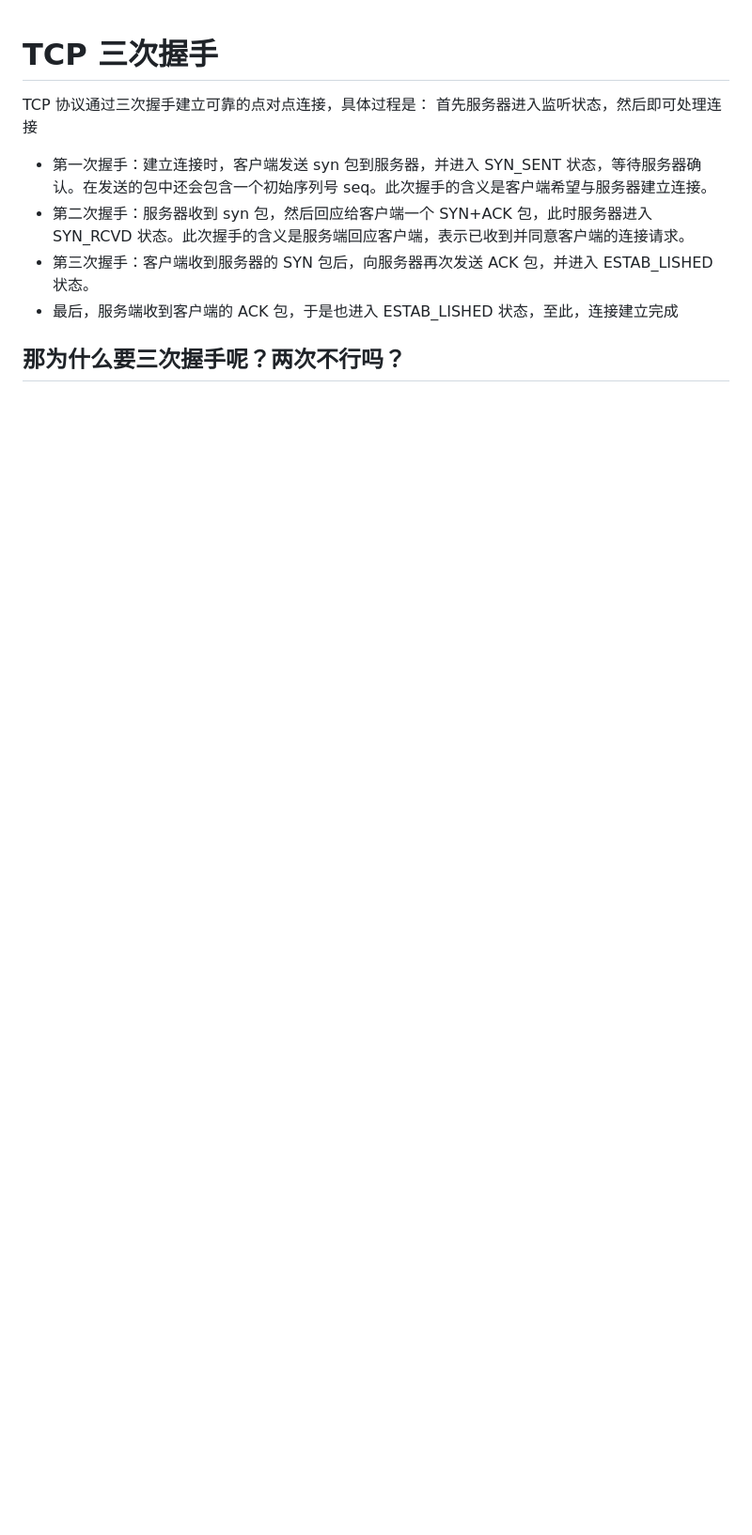
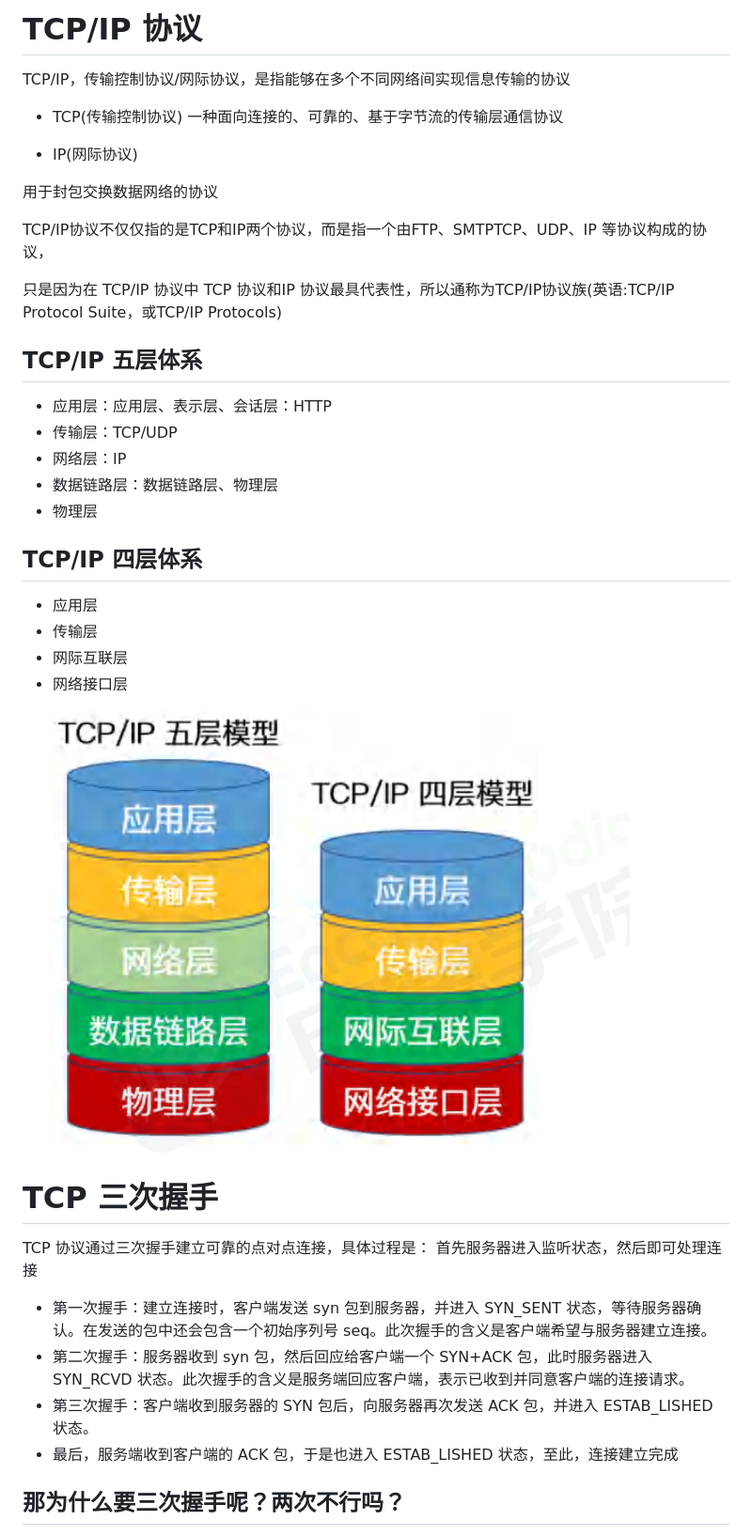
Before and after one commit to FatMii/NetWork-Learning, a Markdown page: TCP/index.md, the part around one of its changes. Shown at 94% size. Rendered like a GitHub page; pictures changed too: assert/tcpip.jpg (added); blank space fills up the shorter version.

```diff
--- a/TCP/index.md
+++ b/TCP/index.md
@@ -1,3 +1,35 @@
+# TCP/IP 协议
+
+TCP/IP，传输控制协议/网际协议，是指能够在多个不同网络间实现信息传输的协议
+
+- TCP(传输控制协议)
+  一种面向连接的、可靠的、基于字节流的传输层通信协议
+
+- IP(网际协议)
+
+ 用于封包交换数据网络的协议
+
+TCP/IP协议不仅仅指的是TCP和IP两个协议，而是指一个由FTP、SMTPTCP、UDP、IP 等协议构成的协议，
+
+只是因为在 TCP/IP 协议中 TCP 协议和IP 协议最具代表性，所以通称为TCP/IP协议族(英语:TCP/IP Protocol Suite，或TCP/IP Protocols)
+
+## TCP/IP 五层体系
+
+- 应用层：应用层、表示层、会话层：HTTP
+- 传输层：TCP/UDP
+- 网络层：IP
+- 数据链路层：数据链路层、物理层
+- 物理层
+
+## TCP/IP 四层体系
+
+- 应用层
+- 传输层
+- 网际互联层
+- 网络接口层
+
+![alt text](../assert/tcpip.jpg)
+
 # TCP 三次握手
 
 TCP 协议通过三次握手建立可靠的点对点连接，具体过程是：
```
Also changed, not shown: other parts of TCP/index.md (+37 -0 lines), 常见问题/index.md (+18 -13 lines), assert/1709735725582.jpg (added), assert/udptcp.jpg (added).
